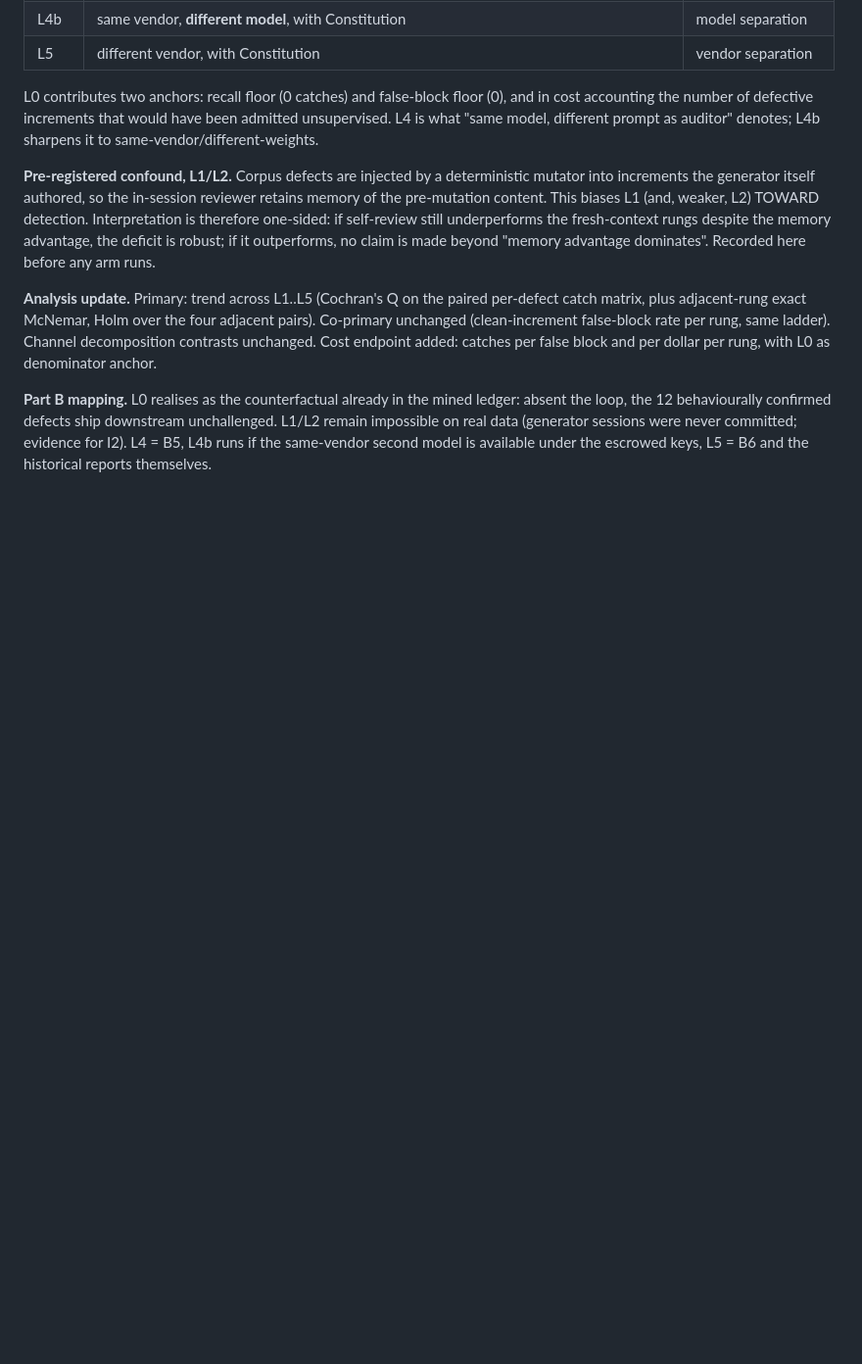
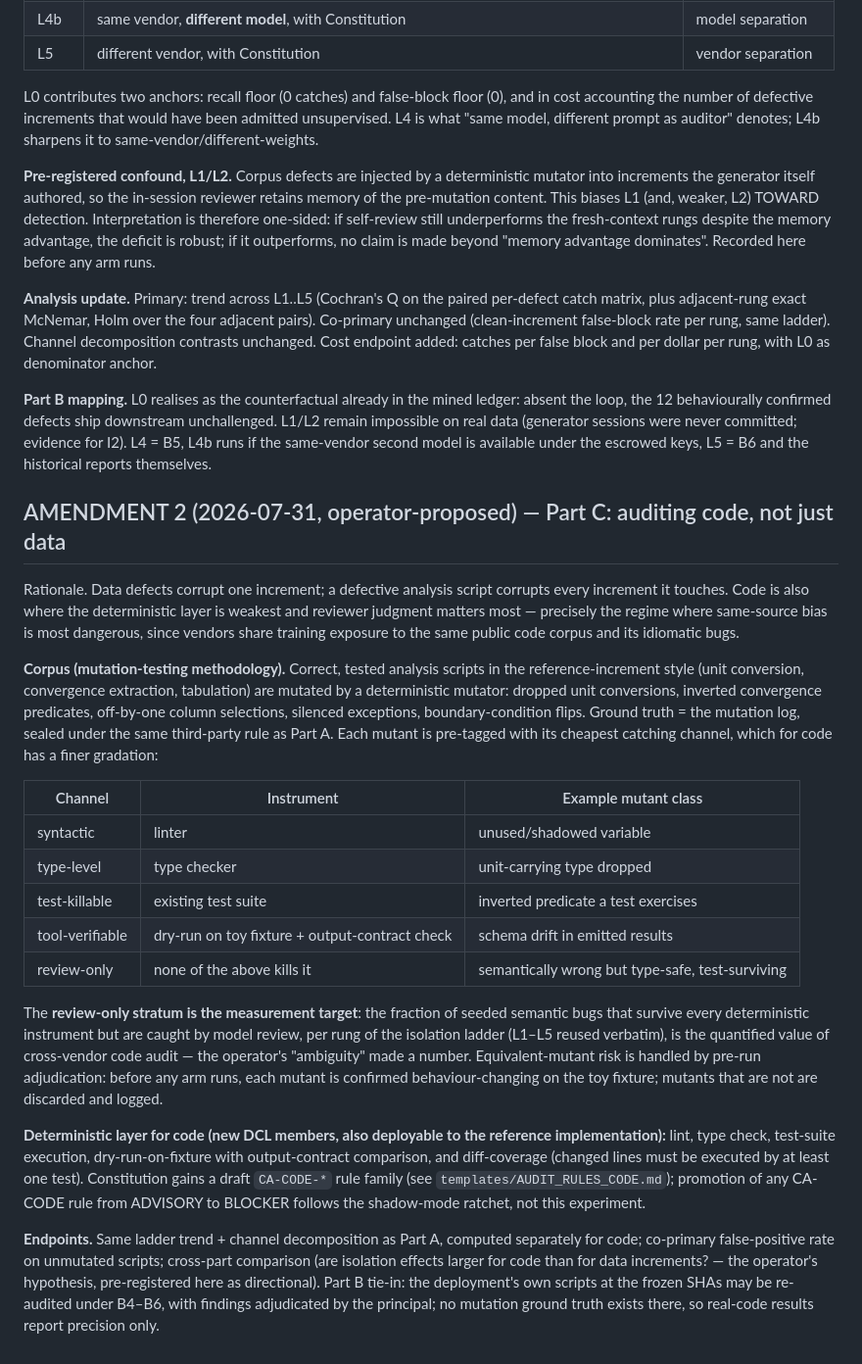
Before and after one commit to dongzhaohe321418-lab/crossaudit, a Markdown page: experiment/v3-ABLATION-REGISTRATION.md, the part around the change. Shown at 98% size. Rendered like a GitHub page; blank space fills up the shorter version.

Commit message:
v3 AMENDMENT 2: Part C code-audit ablation via mutation testing (five-channel gradation ending in the review-only stratum as measurement target, equivalent-mutant pre-adjudication, code DCL members, directional hypothesis code>data); CA-CODE rule-family template (6 decidable BLOCKERs + 3 ADVISORY semantic rules with encode-the-lesson design note); backlog A5

```diff
--- a/experiment/v3-ABLATION-REGISTRATION.md
+++ b/experiment/v3-ABLATION-REGISTRATION.md
@@ -138,3 +138,53 @@ downstream unchallenged. L1/L2 remain impossible on real data (generator
 sessions were never committed; evidence for I2). L4 = B5, L4b runs if the
 same-vendor second model is available under the escrowed keys, L5 = B6 and
 the historical reports themselves.
+
+## AMENDMENT 2 (2026-07-31, operator-proposed) — Part C: auditing code, not just data
+
+Rationale. Data defects corrupt one increment; a defective analysis script
+corrupts every increment it touches. Code is also where the deterministic
+layer is weakest and reviewer judgment matters most — precisely the regime
+where same-source bias is most dangerous, since vendors share training
+exposure to the same public code corpus and its idiomatic bugs.
+
+**Corpus (mutation-testing methodology).** Correct, tested analysis scripts
+in the reference-increment style (unit conversion, convergence extraction,
+tabulation) are mutated by a deterministic mutator: dropped unit conversions,
+inverted convergence predicates, off-by-one column selections, silenced
+exceptions, boundary-condition flips. Ground truth = the mutation log, sealed
+under the same third-party rule as Part A. Each mutant is pre-tagged with its
+cheapest catching channel, which for code has a finer gradation:
+
+| Channel | Instrument | Example mutant class |
+|---|---|---|
+| syntactic | linter | unused/shadowed variable |
+| type-level | type checker | unit-carrying type dropped |
+| test-killable | existing test suite | inverted predicate a test exercises |
+| tool-verifiable | dry-run on toy fixture + output-contract check | schema drift in emitted results |
+| review-only | none of the above kills it | semantically wrong but type-safe, test-surviving |
+
+The **review-only stratum is the measurement target**: the fraction of
+seeded semantic bugs that survive every deterministic instrument but are
+caught by model review, per rung of the isolation ladder (L1–L5 reused
+verbatim), is the quantified value of cross-vendor code audit — the
+operator's "ambiguity" made a number. Equivalent-mutant risk is handled by
+pre-run adjudication: before any arm runs, each mutant is confirmed
+behaviour-changing on the toy fixture; mutants that are not are discarded
+and logged.
+
+**Deterministic layer for code (new DCL members, also deployable to the
+reference implementation):** lint, type check, test-suite execution,
+dry-run-on-fixture with output-contract comparison, and diff-coverage
+(changed lines must be executed by at least one test). Constitution gains a
+draft `CA-CODE-*` rule family (see `templates/AUDIT_RULES_CODE.md`);
+promotion of any CA-CODE rule from ADVISORY to BLOCKER follows the
+shadow-mode ratchet, not this experiment.
+
+**Endpoints.** Same ladder trend + channel decomposition as Part A, computed
+separately for code; co-primary false-positive rate on unmutated scripts;
+cross-part comparison (are isolation effects larger for code than for data
+increments? — the operator's hypothesis, pre-registered here as directional).
+Part B tie-in: the deployment's own scripts at the frozen SHAs may be
+re-audited under B4–B6, with findings adjudicated by the principal; no
+mutation ground truth exists there, so real-code results report precision
+only.
```
Also changed, not shown: paper/QUALITY-BACKLOG.md (+6 -0 lines), templates/AUDIT_RULES_CODE.md (added, +25 -0 lines).
